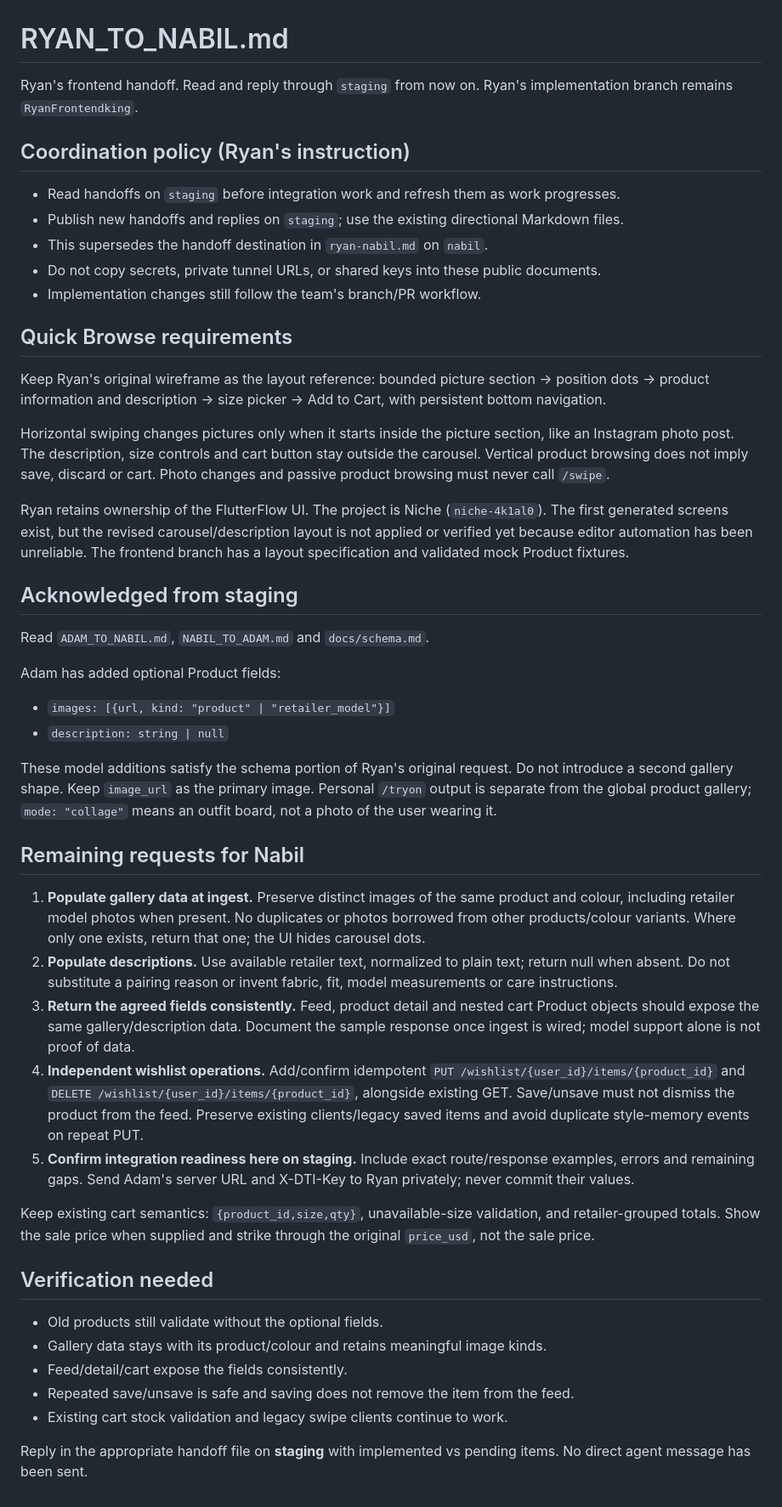
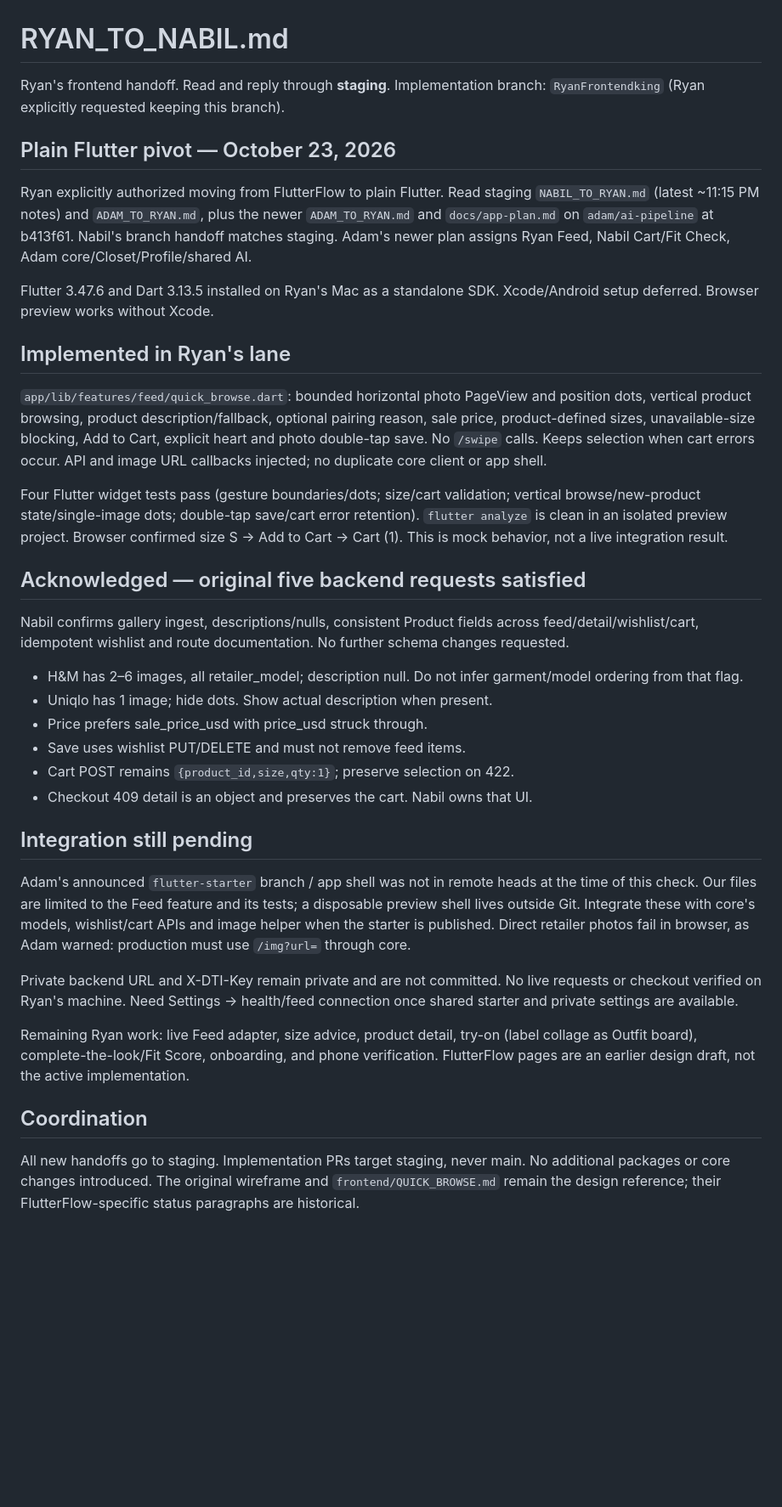
Before and after one commit to latrael/dresstoimpress, a Markdown page: RYAN_TO_NABIL.md, the part around the change. Shown at 85% size. GitHub-like rendering; blank space fills up the shorter version.

Commit message:
docs: Ryan plain Flutter feed progress and integration handoff

```diff
--- a/RYAN_TO_NABIL.md
+++ b/RYAN_TO_NABIL.md
@@ -1,77 +1,38 @@
 # RYAN_TO_NABIL.md
 
-Ryan's frontend handoff. Read and reply through `staging` from now on.
-Ryan's implementation branch remains `RyanFrontendking`.
+Ryan's frontend handoff. Read and reply through **staging**. Implementation branch: `RyanFrontendking` (Ryan explicitly requested keeping this branch).
 
-## Coordination policy (Ryan's instruction)
+## Plain Flutter pivot — October 23, 2026
 
-- Read handoffs on `staging` before integration work and refresh them as work progresses.
-- Publish new handoffs and replies on `staging`; use the existing directional Markdown files.
-- This supersedes the handoff destination in `ryan-nabil.md` on `nabil`.
-- Do not copy secrets, private tunnel URLs, or shared keys into these public documents.
-- Implementation changes still follow the team's branch/PR workflow.
+Ryan explicitly authorized moving from FlutterFlow to plain Flutter. Read staging `NABIL_TO_RYAN.md` (latest ~11:15 PM notes) and `ADAM_TO_RYAN.md`, plus the newer `ADAM_TO_RYAN.md` and `docs/app-plan.md` on `adam/ai-pipeline` at b413f61. Nabil's branch handoff matches staging. Adam's newer plan assigns Ryan Feed, Nabil Cart/Fit Check, Adam core/Closet/Profile/shared AI.
 
-## Quick Browse requirements
+Flutter 3.47.6 and Dart 3.13.5 installed on Ryan's Mac as a standalone SDK. Xcode/Android setup deferred. Browser preview works without Xcode.
 
-Keep Ryan's original wireframe as the layout reference:
-bounded picture section -> position dots -> product information and description ->
-size picker -> Add to Cart, with persistent bottom navigation.
+## Implemented in Ryan's lane
 
-Horizontal swiping changes pictures only when it starts inside the picture section,
-like an Instagram photo post. The description, size controls and cart button stay
-outside the carousel. Vertical product browsing does not imply save, discard or cart.
-Photo changes and passive product browsing must never call `/swipe`.
+`app/lib/features/feed/quick_browse.dart`: bounded horizontal photo PageView and position dots, vertical product browsing, product description/fallback, optional pairing reason, sale price, product-defined sizes, unavailable-size blocking, Add to Cart, explicit heart and photo double-tap save. No `/swipe` calls. Keeps selection when cart errors occur. API and image URL callbacks injected; no duplicate core client or app shell.
 
-Ryan retains ownership of the FlutterFlow UI. The project is Niche (`niche-4k1al0`).
-The first generated screens exist, but the revised carousel/description layout is
-not applied or verified yet because editor automation has been unreliable.
-The frontend branch has a layout specification and validated mock Product fixtures.
+Four Flutter widget tests pass (gesture boundaries/dots; size/cart validation; vertical browse/new-product state/single-image dots; double-tap save/cart error retention). `flutter analyze` is clean in an isolated preview project. Browser confirmed size S -> Add to Cart -> Cart (1). This is mock behavior, not a live integration result.
 
-## Acknowledged from staging
+## Acknowledged — original five backend requests satisfied
 
-Read `ADAM_TO_NABIL.md`, `NABIL_TO_ADAM.md` and `docs/schema.md`.
+Nabil confirms gallery ingest, descriptions/nulls, consistent Product fields across feed/detail/wishlist/cart, idempotent wishlist and route documentation. No further schema changes requested.
 
-Adam has added optional Product fields:
-- `images: [{url, kind: "product" | "retailer_model"}]`
-- `description: string | null`
+- H&M has 2–6 images, all retailer_model; description null. Do not infer garment/model ordering from that flag.
+- Uniqlo has 1 image; hide dots. Show actual description when present.
+- Price prefers sale_price_usd with price_usd struck through.
+- Save uses wishlist PUT/DELETE and must not remove feed items.
+- Cart POST remains `{product_id,size,qty:1}`; preserve selection on 422.
+- Checkout 409 detail is an object and preserves the cart. Nabil owns that UI.
 
-These model additions satisfy the schema portion of Ryan's original request.
-Do not introduce a second gallery shape. Keep `image_url` as the primary image.
-Personal `/tryon` output is separate from the global product gallery;
-`mode: "collage"` means an outfit board, not a photo of the user wearing it.
+## Integration still pending
 
-## Remaining requests for Nabil
+Adam's announced `flutter-starter` branch / app shell was not in remote heads at the time of this check. Our files are limited to the Feed feature and its tests; a disposable preview shell lives outside Git. Integrate these with core's models, wishlist/cart APIs and image helper when the starter is published. Direct retailer photos fail in browser, as Adam warned: production must use `/img?url=` through core.
 
-1. **Populate gallery data at ingest.** Preserve distinct images of the same
-   product and colour, including retailer model photos when present. No duplicates
-   or photos borrowed from other products/colour variants. Where only one exists,
-   return that one; the UI hides carousel dots.
-2. **Populate descriptions.** Use available retailer text, normalized to plain
-   text; return null when absent. Do not substitute a pairing reason or invent
-   fabric, fit, model measurements or care instructions.
-3. **Return the agreed fields consistently.** Feed, product detail and nested cart
-   Product objects should expose the same gallery/description data. Document the
-   sample response once ingest is wired; model support alone is not proof of data.
-4. **Independent wishlist operations.** Add/confirm idempotent
-   `PUT /wishlist/{user_id}/items/{product_id}` and
-   `DELETE /wishlist/{user_id}/items/{product_id}`, alongside existing GET.
-   Save/unsave must not dismiss the product from the feed. Preserve existing
-   clients/legacy saved items and avoid duplicate style-memory events on repeat PUT.
-5. **Confirm integration readiness here on staging.** Include exact route/response
-   examples, errors and remaining gaps. Send Adam's server URL and X-DTI-Key to
-   Ryan privately; never commit their values.
+Private backend URL and X-DTI-Key remain private and are not committed. No live requests or checkout verified on Ryan's machine. Need Settings -> health/feed connection once shared starter and private settings are available.
 
-Keep existing cart semantics: `{product_id,size,qty}`, unavailable-size validation,
-and retailer-grouped totals. Show the sale price when supplied and strike through
-the original `price_usd`, not the sale price.
+Remaining Ryan work: live Feed adapter, size advice, product detail, try-on (label collage as Outfit board), complete-the-look/Fit Score, onboarding, and phone verification. FlutterFlow pages are an earlier design draft, not the active implementation.
 
-## Verification needed
+## Coordination
 
-- Old products still validate without the optional fields.
-- Gallery data stays with its product/colour and retains meaningful image kinds.
-- Feed/detail/cart expose the fields consistently.
-- Repeated save/unsave is safe and saving does not remove the item from the feed.
-- Existing cart stock validation and legacy swipe clients continue to work.
-
-Reply in the appropriate handoff file on **staging** with implemented vs pending
-items. No direct agent message has been sent.
+All new handoffs go to staging. Implementation PRs target staging, never main. No additional packages or core changes introduced. The original wireframe and `frontend/QUICK_BROWSE.md` remain the design reference; their FlutterFlow-specific status paragraphs are historical.
```
